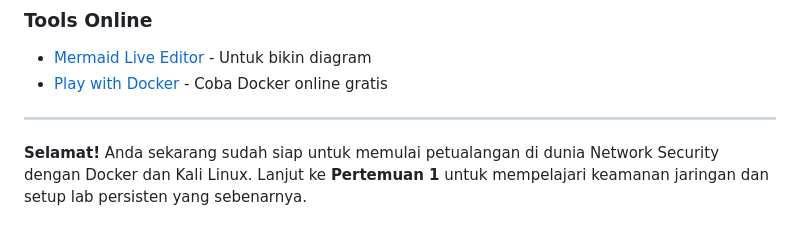
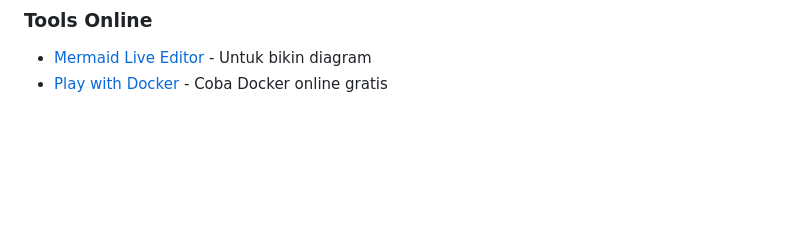
Before and after one commit to Muhammad-Ikhwan-Fathulloh/Network-Security-Course-Bank, a Markdown page: Pertemuan0.md, the part around the change. Drawn GitHub-style; blank space fills up the shorter version.

```diff
--- a/Pertemuan0.md
+++ b/Pertemuan0.md
@@ -1048,6 +1048,3 @@ docker rm web-server
 ### Tools Online
 - [Mermaid Live Editor](https://mermaid.live/) - Untuk bikin diagram
 - [Play with Docker](https://labs.play-with-docker.com/) - Coba Docker online gratis
----
-
-**Selamat!** Anda sekarang sudah siap untuk memulai petualangan di dunia Network Security dengan Docker dan Kali Linux. Lanjut ke **Pertemuan 1** untuk mempelajari keamanan jaringan dan setup lab persisten yang sebenarnya.
```
